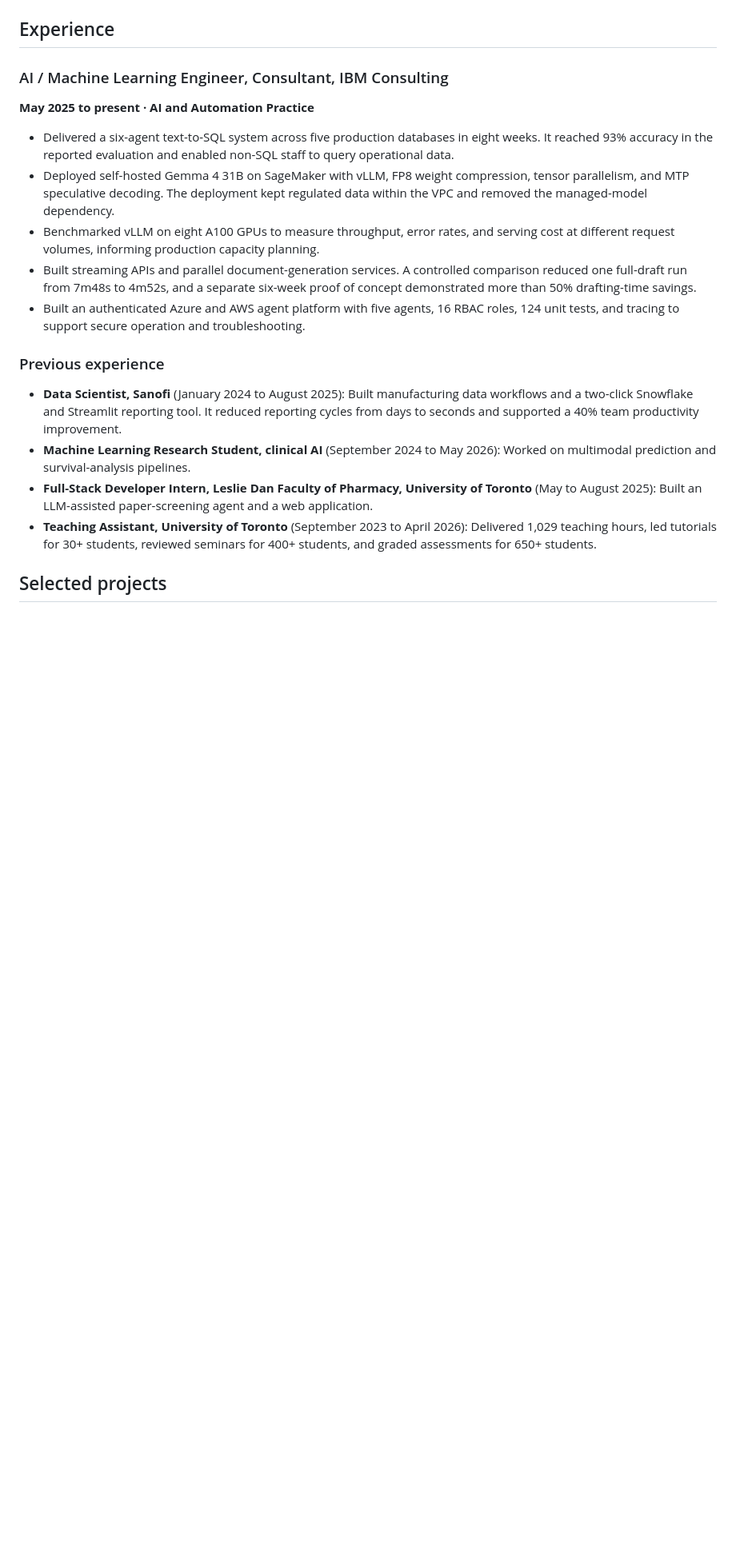
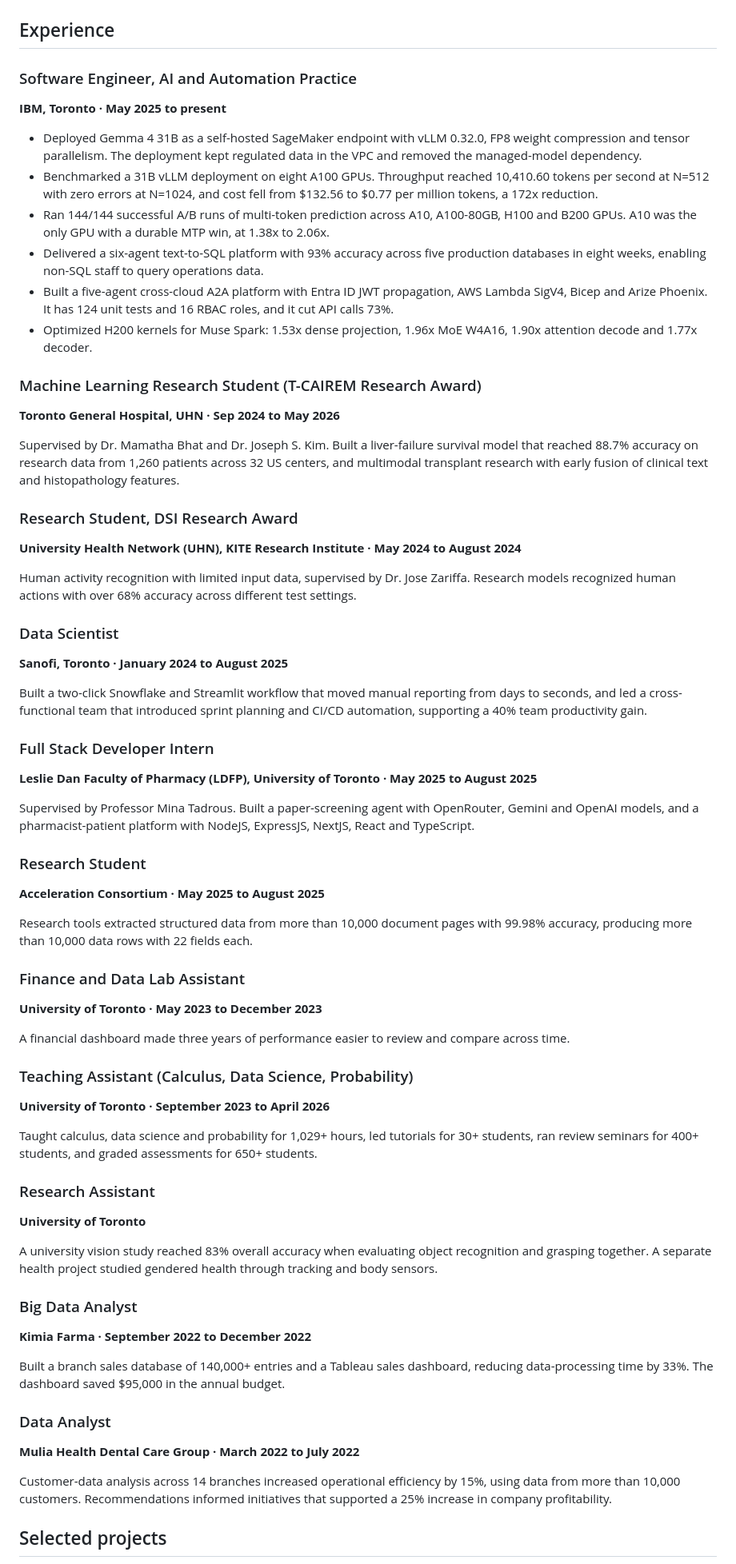
Before and after one commit to billy-enrizky/billy-enrizky, a Markdown page: README.md, the part around one of its changes. Shown at 80% size. GitHub-like rendering; blank space fills up the shorter version.

```diff
--- a/README.md
+++ b/README.md
@@ -25,22 +33,76 @@ I build practical AI systems, from multi-agent applications and model serving to
 
 ## Experience
 
-### AI / Machine Learning Engineer, Consultant, IBM Consulting
+### Software Engineer, AI and Automation Practice
 
-**May 2025 to present · AI and Automation Practice**
+**IBM, Toronto · May 2025 to present**
 
-- Delivered a six-agent text-to-SQL system across five production databases in eight weeks. It reached 93% accuracy in the reported evaluation and enabled non-SQL staff to query operational data.
-- Deployed self-hosted Gemma 4 31B on SageMaker with vLLM, FP8 weight compression, tensor parallelism, and MTP speculative decoding. The deployment kept regulated data within the VPC and removed the managed-model dependency.
-- Benchmarked vLLM on eight A100 GPUs to measure throughput, error rates, and serving cost at different request volumes, informing production capacity planning.
-- Built streaming APIs and parallel document-generation services. A controlled comparison reduced one full-draft run from 7m48s to 4m52s, and a separate six-week proof of concept demonstrated more than 50% drafting-time savings.
-- Built an authenticated Azure and AWS agent platform with five agents, 16 RBAC roles, 124 unit tests, and tracing to support secure operation and troubleshooting.
+- Deployed Gemma 4 31B as a self-hosted SageMaker endpoint with vLLM 0.32.0, FP8 weight compression and tensor parallelism. The deployment kept regulated data in the VPC and removed the managed-model dependency.
+- Benchmarked a 31B vLLM deployment on eight A100 GPUs. Throughput reached 10,410.60 tokens per second at N=512 with zero errors at N=1024, and cost fell from $132.56 to $0.77 per million tokens, a 172x reduction.
+- Ran 144/144 successful A/B runs of multi-token prediction across A10, A100-80GB, H100 and B200 GPUs. A10 was the only GPU with a durable MTP win, at 1.38x to 2.06x.
+- Delivered a six-agent text-to-SQL platform with 93% accuracy across five production databases in eight weeks, enabling non-SQL staff to query operations data.
+- Built a five-agent cross-cloud A2A platform with Entra ID JWT propagation, AWS Lambda SigV4, Bicep and Arize Phoenix. It has 124 unit tests and 16 RBAC roles, and it cut API calls 73%.
+- Optimized H200 kernels for Muse Spark: 1.53x dense projection, 1.96x MoE W4A16, 1.90x attention decode and 1.77x decoder.
 
-### Previous experience
+### Machine Learning Research Student (T-CAIREM Research Award)
 
-- **Data Scientist, Sanofi** (January 2024 to August 2025): Built manufacturing data workflows and a two-click Snowflake and Streamlit reporting tool. It reduced reporting cycles from days to seconds and supported a 40% team productivity improvement.
-- **Machine Learning Research Student, clinical AI** (September 2024 to May 2026): Worked on multimodal prediction and survival-analysis pipelines.
-- **Full-Stack Developer Intern, Leslie Dan Faculty of Pharmacy, University of Toronto** (May to August 2025): Built an LLM-assisted paper-screening agent and a web application.
-- **Teaching Assistant, University of Toronto** (September 2023 to April 2026): Delivered 1,029 teaching hours, led tutorials for 30+ students, reviewed seminars for 400+ students, and graded assessments for 650+ students.
+**Toronto General Hospital, UHN · Sep 2024 to May 2026**
+
+Supervised by Dr. Mamatha Bhat and Dr. Joseph S. Kim. Built a liver-failure survival model that reached 88.7% accuracy on research data from 1,260 patients across 32 US centers, and multimodal transplant research with early fusion of clinical text and histopathology features.
+
+### Research Student, DSI Research Award
+
+**University Health Network (UHN), KITE Research Institute · May 2024 to August 2024**
+
+Human activity recognition with limited input data, supervised by Dr. Jose Zariffa. Research models recognized human actions with over 68% accuracy across different test settings.
+
+### Data Scientist
+
+**Sanofi, Toronto · January 2024 to August 2025**
+
+Built a two-click Snowflake and Streamlit workflow that moved manual reporting from days to seconds, and led a cross-functional team that introduced sprint planning and CI/CD automation, supporting a 40% team productivity gain.
+
+### Full Stack Developer Intern
+
+**Leslie Dan Faculty of Pharmacy (LDFP), University of Toronto · May 2025 to August 2025**
+
+Supervised by Professor Mina Tadrous. Built a paper-screening agent with OpenRouter, Gemini and OpenAI models, and a pharmacist-patient platform with NodeJS, ExpressJS, NextJS, React and TypeScript.
+
+### Research Student
+
+**Acceleration Consortium · May 2025 to August 2025**
+
+Research tools extracted structured data from more than 10,000 document pages with 99.98% accuracy, producing more than 10,000 data rows with 22 fields each.
+
+### Finance and Data Lab Assistant
+
+**University of Toronto · May 2023 to December 2023**
+
+A financial dashboard made three years of performance easier to review and compare across time.
+
+### Teaching Assistant (Calculus, Data Science, Probability)
+
+**University of Toronto · September 2023 to April 2026**
+
+Taught calculus, data science and probability for 1,029+ hours, led tutorials for 30+ students, ran review seminars for 400+ students, and graded assessments for 650+ students.
+
+### Research Assistant
+
+**University of Toronto**
+
+A university vision study reached 83% overall accuracy when evaluating object recognition and grasping together. A separate health project studied gendered health through tracking and body sensors.
+
+### Big Data Analyst
+
+**Kimia Farma · September 2022 to December 2022**
+
+Built a branch sales database of 140,000+ entries and a Tableau sales dashboard, reducing data-processing time by 33%. The dashboard saved $95,000 in the annual budget.
+
+### Data Analyst
+
+**Mulia Health Dental Care Group · March 2022 to July 2022**
+
+Customer-data analysis across 14 branches increased operational efficiency by 15%, using data from more than 10,000 customers. Recommendations informed initiatives that supported a 25% increase in company profitability.
 
 ## Selected projects
 
```
Also changed, not shown: other parts of README.md (+32 -25 lines), assets/profile/README.md (+30 -18 lines), assets/profile-dark/assets/openbrowser-mark.png (added), assets/profile-dark/profile-focus-dark.gif (added), assets/profile-dark/profile-focus-dark.png (added), assets/profile/profile-focus.gif, assets/profile/profile-focus.png, 13 other files.
